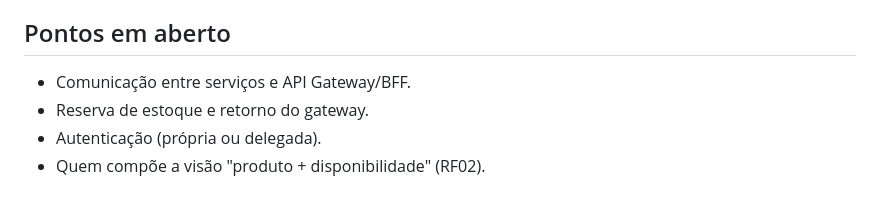
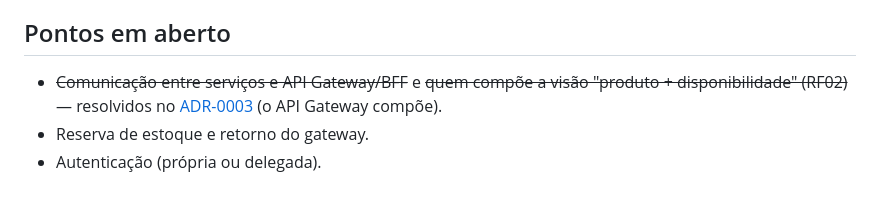
Before and after one commit to aSTRonuun/e-story-project-architecture, a Markdown page: docs/adr/0002-fronteiras-dos-servicos.md, the part around the change. GitHub-like rendering.

```diff
--- a/docs/adr/0002-fronteiras-dos-servicos.md
+++ b/docs/adr/0002-fronteiras-dos-servicos.md
@@ -56,7 +56,6 @@ Com SOA decidido (ADR-0001), é preciso definir quais serviços existem, o que c
 
 ## Pontos em aberto
 
-- Comunicação entre serviços e API Gateway/BFF.
+- ~~Comunicação entre serviços e API Gateway/BFF~~ e ~~quem compõe a visão "produto + disponibilidade" (RF02)~~ — resolvidos no [ADR-0003](0003-comunicacao-entre-servicos.md) (o API Gateway compõe).
 - Reserva de estoque e retorno do gateway.
 - Autenticação (própria ou delegada).
-- Quem compõe a visão "produto + disponibilidade" (RF02).
```
Also changed, not shown: README.md (+2 -2 lines), docs/adr/0001-estilo-arquitetural.md (+1 -1 lines), docs/adr/0003-comunicacao-entre-servicos.md (added, +64 -0 lines), docs/c4/containers.md (added, +125 -0 lines), docs/c4/contexto.md (added, +66 -0 lines), docs/use-cases/casos-de-uso2.png (added).
